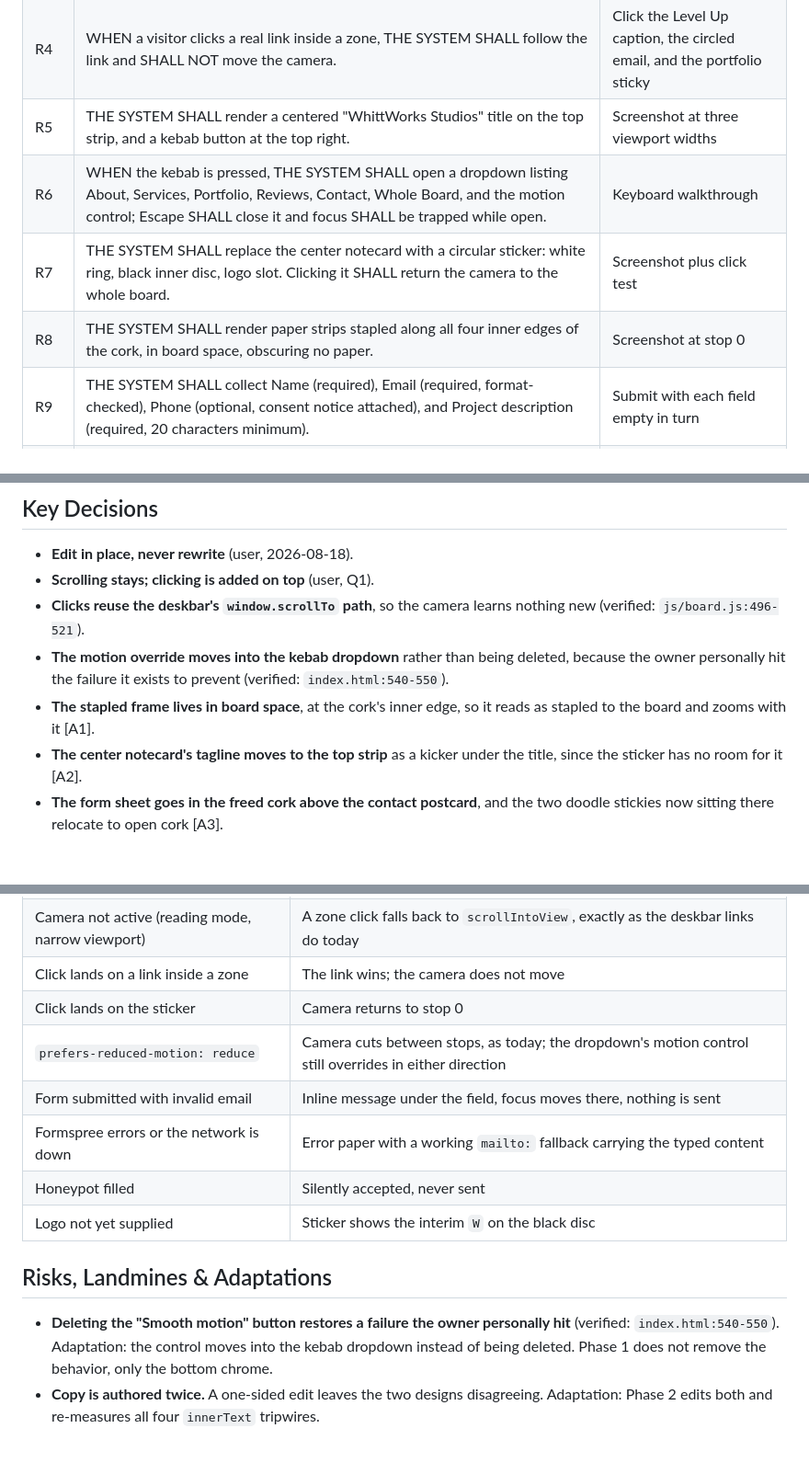
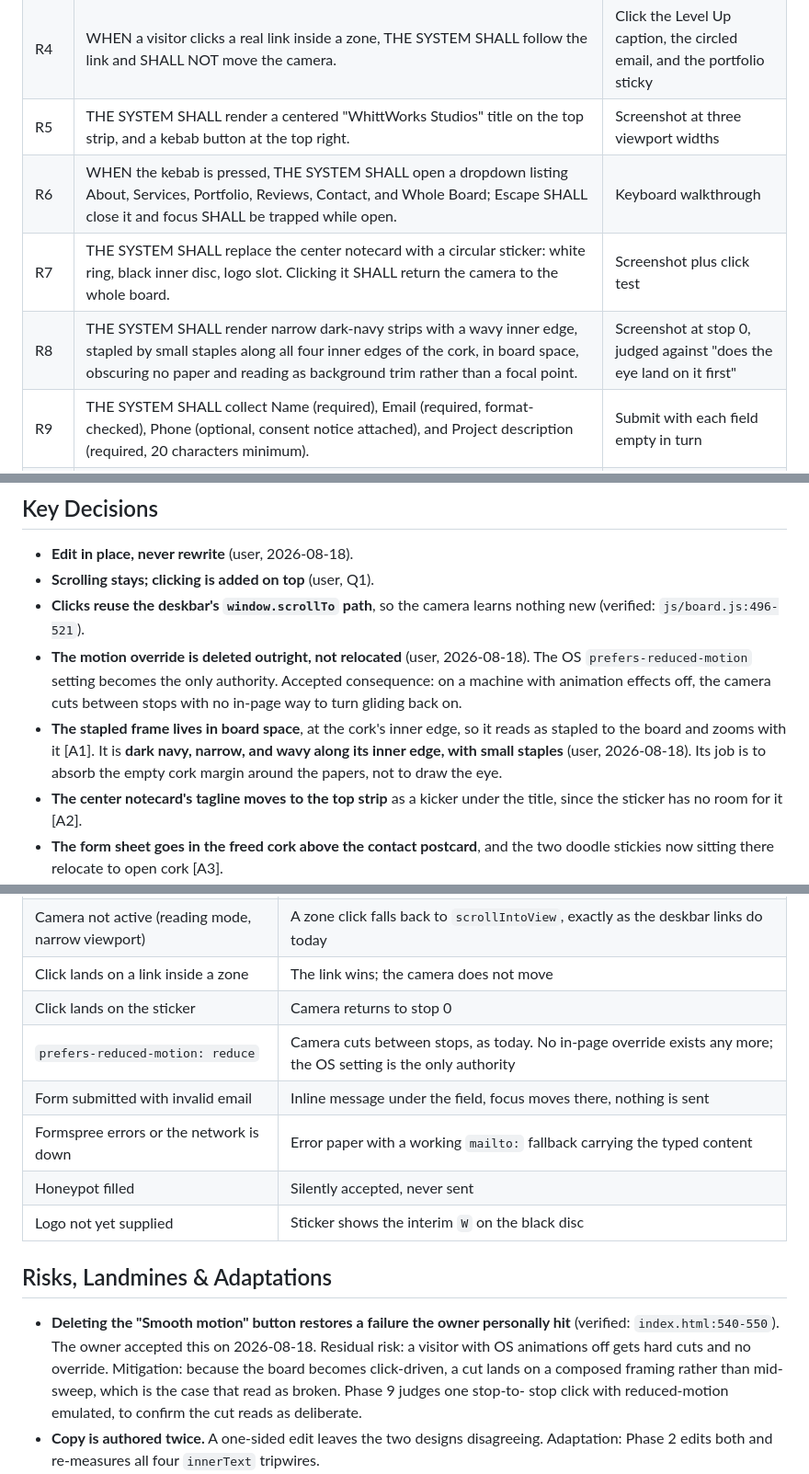
Before and after one commit to notcadenwhitt-stack/whittworks-CorkboardTesting-site, a Markdown page: PLAN.md, 3 parts joined by grey strips. Shown at 92% size. GitHub-like rendering; blank space fills up the shorter version.

```diff
--- a/PLAN.md
+++ b/PLAN.md
@@ -121,9 +123,9 @@ sheet's paper texture, and the easing on the sticker's hover.
 | R3 | WHEN a visitor clicks a zone's paper on the board, THE SYSTEM SHALL move the camera to that zone's stop. | Five scripted clicks, transform compared to the stop's matrix |
 | R4 | WHEN a visitor clicks a real link inside a zone, THE SYSTEM SHALL follow the link and SHALL NOT move the camera. | Click the Level Up caption, the circled email, and the portfolio sticky |
 | R5 | THE SYSTEM SHALL render a centered "WhittWorks Studios" title on the top strip, and a kebab button at the top right. | Screenshot at three viewport widths |
-| R6 | WHEN the kebab is pressed, THE SYSTEM SHALL open a dropdown listing About, Services, Portfolio, Reviews, Contact, Whole Board, and the motion control; Escape SHALL close it and focus SHALL be trapped while open. | Keyboard walkthrough |
+| R6 | WHEN the kebab is pressed, THE SYSTEM SHALL open a dropdown listing About, Services, Portfolio, Reviews, Contact, and Whole Board; Escape SHALL close it and focus SHALL be trapped while open. | Keyboard walkthrough |
 | R7 | THE SYSTEM SHALL replace the center notecard with a circular sticker: white ring, black inner disc, logo slot. Clicking it SHALL return the camera to the whole board. | Screenshot plus click test |
-| R8 | THE SYSTEM SHALL render paper strips stapled along all four inner edges of the cork, in board space, obscuring no paper. | Screenshot at stop 0 |
+| R8 | THE SYSTEM SHALL render narrow dark-navy strips with a wavy inner edge, stapled by small staples along all four inner edges of the cork, in board space, obscuring no paper and reading as background trim rather than a focal point. | Screenshot at stop 0, judged against "does the eye land on it first" |
 | R9 | THE SYSTEM SHALL collect Name (required), Email (required, format-checked), Phone (optional, consent notice attached), and Project description (required, 20 characters minimum). | Submit with each field empty in turn |
 | R10 | WHEN the form is submitted, THE SYSTEM SHALL POST to Formspree and show a paper acknowledgement; on failure it SHALL show the error and a `mailto:` link carrying the typed content. | One live submit, one submit with the network offline |
 | R11 | THE SYSTEM SHALL label the portfolio section "Portfolio" in both designs, and "More portfolio available on request" SHALL be a `mailto:caden@whittworkstudios.com` link. | Grep for "Work" as a label returns nothing; click opens the composer |
@@ -139,11 +141,14 @@ sheet's paper texture, and the easing on the sticker's hover.
 - **Scrolling stays; clicking is added on top** (user, Q1).
 - **Clicks reuse the deskbar's `window.scrollTo` path**, so the camera learns nothing
   new (verified: `js/board.js:496-521`).
-- **The motion override moves into the kebab dropdown** rather than being deleted,
-  because the owner personally hit the failure it exists to prevent (verified:
-  `index.html:540-550`).
+- **The motion override is deleted outright, not relocated** (user, 2026-08-18).
+  The OS `prefers-reduced-motion` setting becomes the only authority. Accepted
+  consequence: on a machine with animation effects off, the camera cuts between stops
+  with no in-page way to turn gliding back on.
 - **The stapled frame lives in board space**, at the cork's inner edge, so it reads as
-  stapled to the board and zooms with it [A1].
+  stapled to the board and zooms with it [A1]. It is **dark navy, narrow, and wavy
+  along its inner edge, with small staples** (user, 2026-08-18). Its job is to absorb
+  the empty cork margin around the papers, not to draw the eye.
 - **The center notecard's tagline moves to the top strip** as a kicker under the
   title, since the sticker has no room for it [A2].
 - **The form sheet goes in the freed cork above the contact postcard**, and the two
@@ -225,7 +230,7 @@ leave for Formspree.
 | Camera not active (reading mode, narrow viewport) | A zone click falls back to `scrollIntoView`, exactly as the deskbar links do today |
 | Click lands on a link inside a zone | The link wins; the camera does not move |
 | Click lands on the sticker | Camera returns to stop 0 |
-| `prefers-reduced-motion: reduce` | Camera cuts between stops, as today; the dropdown's motion control still overrides in either direction |
+| `prefers-reduced-motion: reduce` | Camera cuts between stops, as today. No in-page override exists any more; the OS setting is the only authority |
 | Form submitted with invalid email | Inline message under the field, focus moves there, nothing is sent |
 | Formspree errors or the network is down | Error paper with a working `mailto:` fallback carrying the typed content |
 | Honeypot filled | Silently accepted, never sent |
@@ -234,9 +239,11 @@ leave for Formspree.
 ## Risks, Landmines & Adaptations
 
 - **Deleting the "Smooth motion" button restores a failure the owner personally hit**
-  (verified: `index.html:540-550`). Adaptation: the control moves into the kebab
-  dropdown instead of being deleted. Phase 1 does not remove the behavior, only the
-  bottom chrome.
+  (verified: `index.html:540-550`). The owner accepted this on 2026-08-18. Residual
+  risk: a visitor with OS animations off gets hard cuts and no override. Mitigation:
+  because the board becomes click-driven, a cut lands on a composed framing rather
+  than mid-sweep, which is the case that read as broken. Phase 9 judges one stop-to-
+  stop click with reduced-motion emulated, to confirm the cut reads as deliberate.
 - **Copy is authored twice.** A one-sided edit leaves the two designs disagreeing.
   Adaptation: Phase 2 edits both and re-measures all four `innerText` tripwires.
 - **`js/hand.js` jitter is document-order dependent**: adding any lettered element
```
Also changed, not shown: other parts of PLAN.md (+41 -24 lines), PROGRESS.md (+17 -11 lines).
